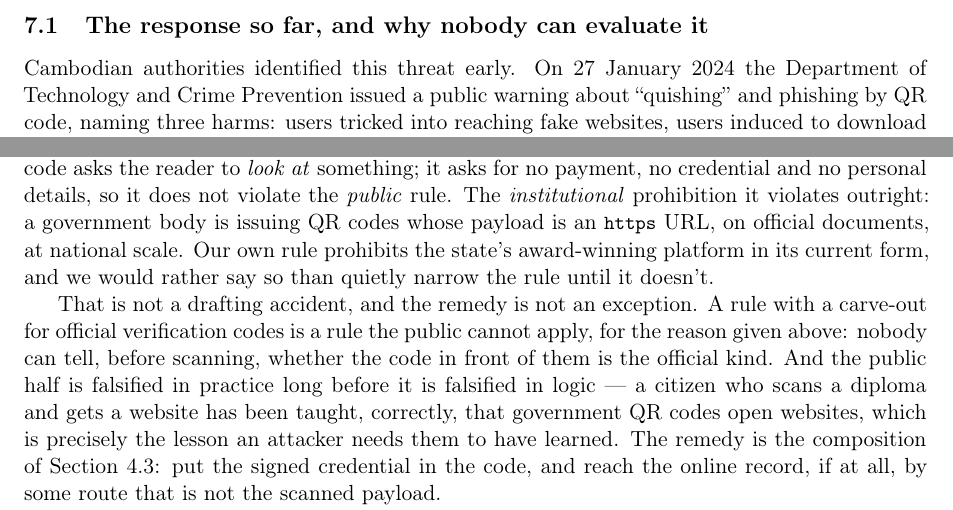
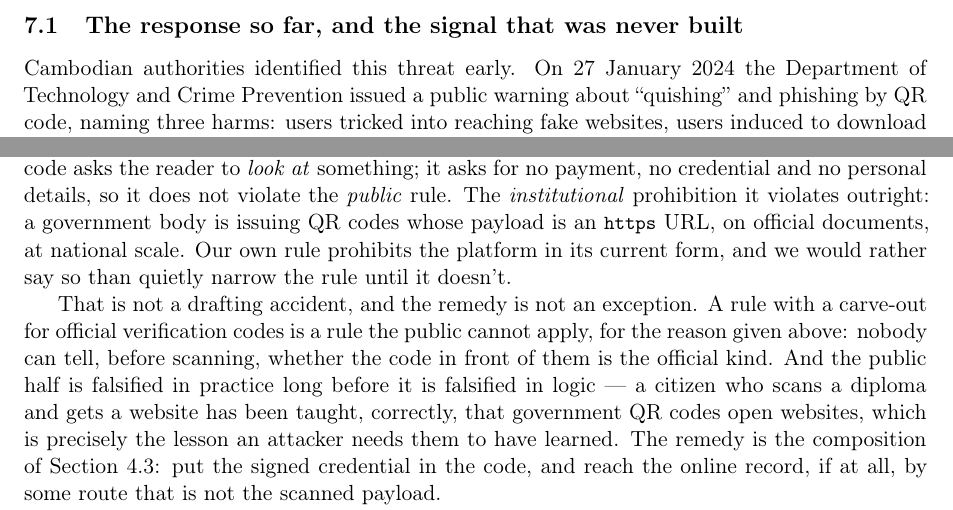
Before and after one commit to sengtha/QRSeal, a LaTeX paper (paper/main.tex): two parts of pages 18 and 21 of 40, joined at a grey line, cut at the place of the change. Compiled offline with pdfLaTeX.

Commit message:
Make two headings and phrasings match what the evidence supports
Both changes bring the wording back to the body's actual findings, and
neither removes a finding.

"The response so far, and why nobody can evaluate it" states a verdict on
the response. The section's finding is narrower and structural: the
measurement was never built, and the body already says so in those terms
-- "that is not a failure of diligence; it is a consequence of never
having built the measurement." The heading now points at the missing
signal rather than at the response.

"Our own rule prohibits the state's award-winning platform" carried an
adjective doing no work except heightening a contrast. The sentence is
stronger without it and says the same thing.

The rest of the prose was checked against the same standard and left
alone. The remaining evaluative language is either about this design --
right about forgery, useless against deception -- or about the severity
of an attack rather than the conduct of anyone who built a system.

```diff
--- a/paper/main.tex
+++ b/paper/main.tex
@@ -1234,7 +1234,7 @@ not cryptography: constraining what legitimate issuers are permitted to emit,
 and sharing information about accounts. We take them in that order, because the
 first is the cheaper and the more decisive.
 
-\subsection{The response so far, and why nobody can evaluate it}
+\subsection{The response so far, and the signal that was never built}
 \label{sec:response}
 
 Cambodian authorities identified this threat early. On 27 January 2024 the
@@ -1457,9 +1457,9 @@ survives. Scanning a verification code asks the reader to \emph{look at}
 something; it asks for no payment, no credential and no personal details, so it
 does not violate the \emph{public} rule. The \emph{institutional} prohibition it
 violates outright: a government body is issuing QR codes whose payload is an
-\code{https} URL, on official documents, at national scale. Our own rule
-prohibits the state's award-winning platform in its current form, and we would
-rather say so than quietly narrow the rule until it doesn't.
+\code{https} URL, on official documents, at national scale. Our own rule prohibits
+the platform in its current form, and we would rather say so than quietly narrow
+the rule until it doesn't.
 
 That is not a drafting accident, and the remedy is not an exception. A rule with
 a carve-out for official verification codes is a rule the public cannot apply,
```
